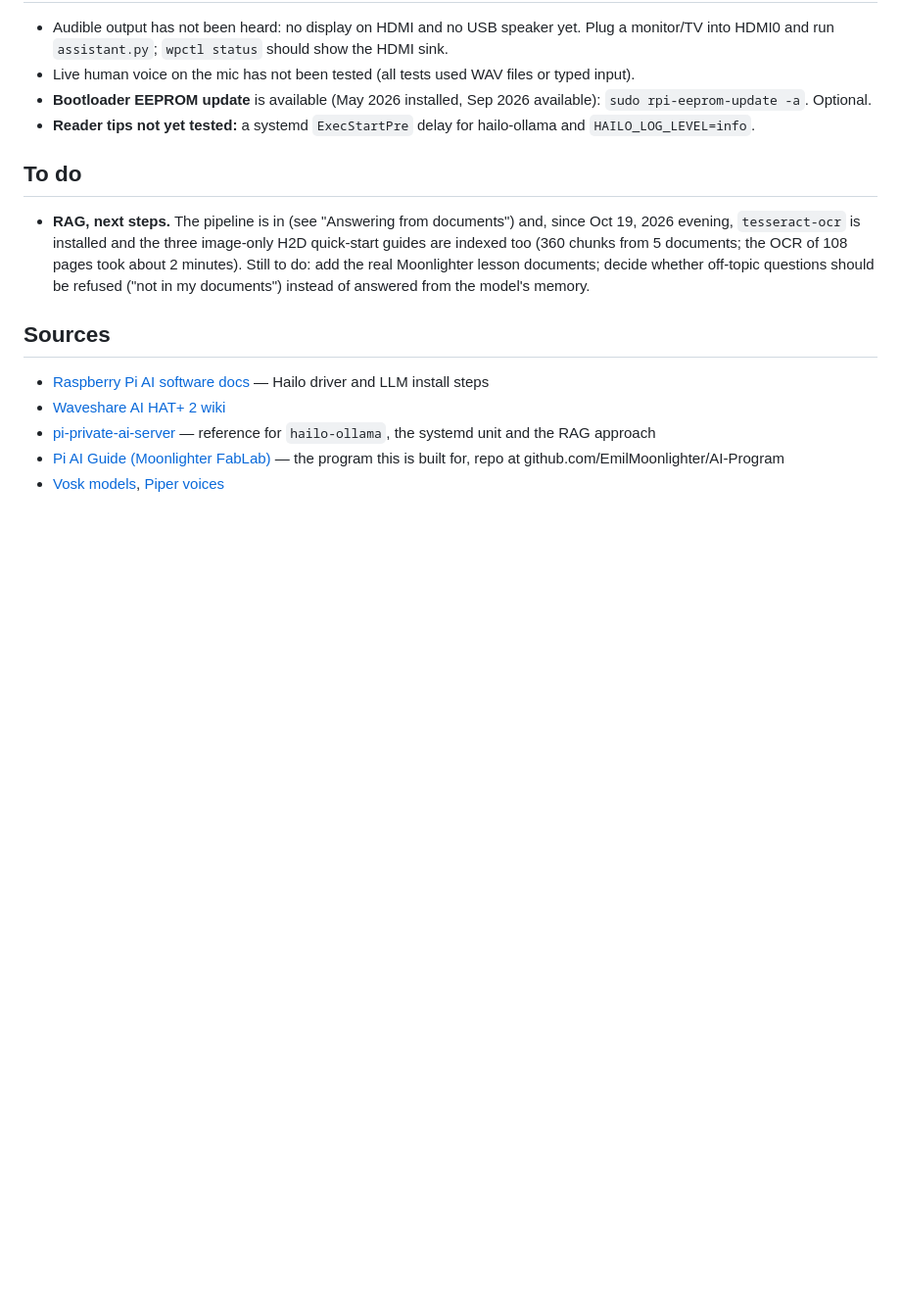
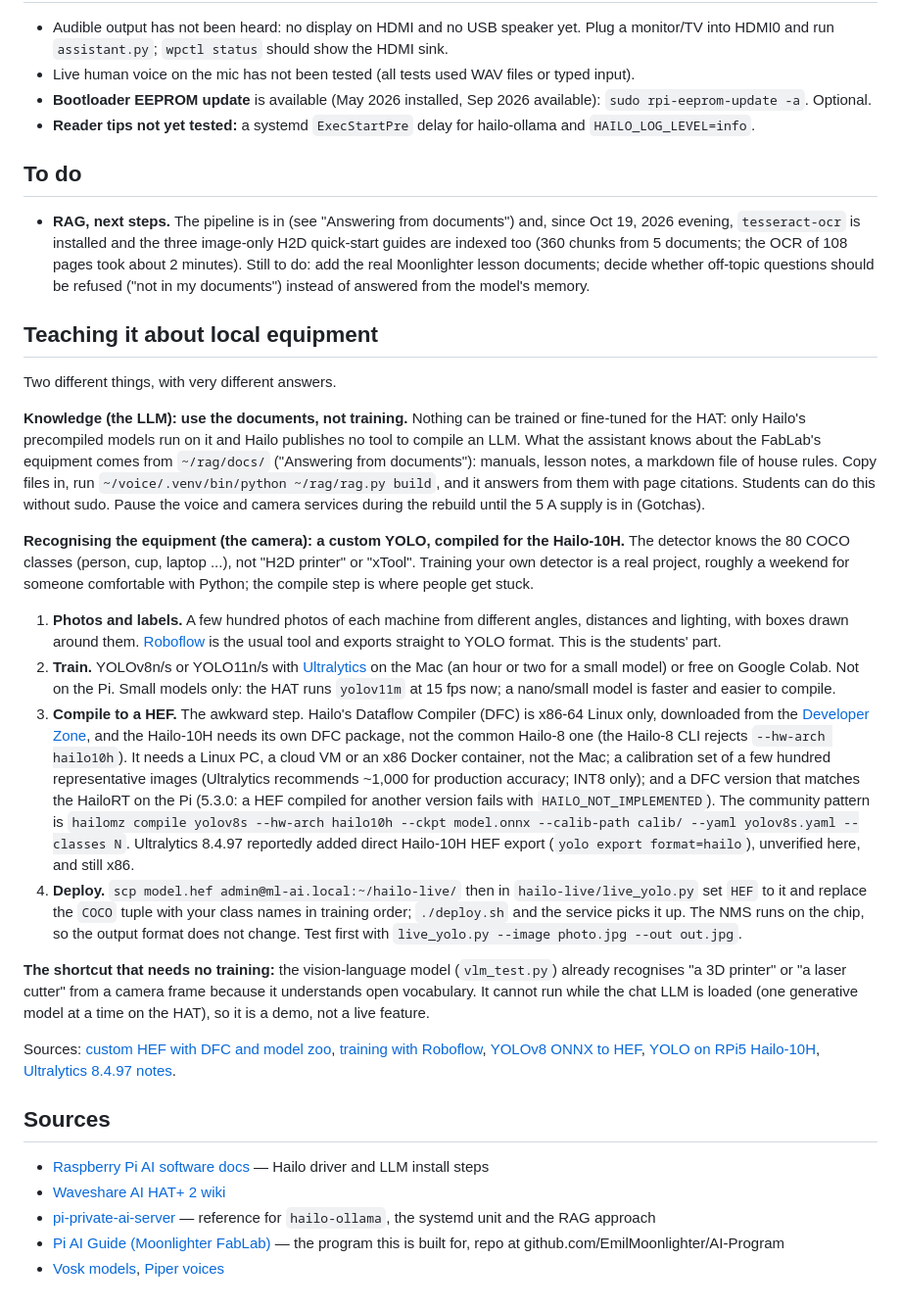
Before and after one commit to MarioCruz/ML-AI, a Markdown page: README.md, the part around the change. Shown at 98% size. Drawn GitHub-style; blank space fills up the shorter version.

Commit message:
README: teaching the assistant about local equipment (RAG vs custom YOLO for the Hailo-10H)
Co-Authored-By: Claude Fable 5.1 <noreply@anthropic.com>

```diff
--- a/README.md
+++ b/README.md
@@ -455,6 +455,23 @@ Re-run the measurement after changing models or `stt_fix.py` (the test set lives
 
 - **RAG, next steps.** The pipeline is in (see "Answering from documents") and, since Oct 19, 2026 evening, `tesseract-ocr` is installed and the three image-only H2D quick-start guides are indexed too (360 chunks from 5 documents; the OCR of 108 pages took about 2 minutes). Still to do: add the real Moonlighter lesson documents; decide whether off-topic questions should be refused ("not in my documents") instead of answered from the model's memory.
 
+## Teaching it about local equipment
+
+Two different things, with very different answers.
+
+**Knowledge (the LLM): use the documents, not training.** Nothing can be trained or fine-tuned for the HAT: only Hailo's precompiled models run on it and Hailo publishes no tool to compile an LLM. What the assistant knows about the FabLab's equipment comes from `~/rag/docs/` ("Answering from documents"): manuals, lesson notes, a markdown file of house rules. Copy files in, run `~/voice/.venv/bin/python ~/rag/rag.py build`, and it answers from them with page citations. Students can do this without sudo. Pause the voice and camera services during the rebuild until the 5 A supply is in (Gotchas).
+
+**Recognising the equipment (the camera): a custom YOLO, compiled for the Hailo-10H.** The detector knows the 80 COCO classes (person, cup, laptop ...), not "H2D printer" or "xTool". Training your own detector is a real project, roughly a weekend for someone comfortable with Python; the compile step is where people get stuck.
+
+1. **Photos and labels.** A few hundred photos of each machine from different angles, distances and lighting, with boxes drawn around them. [Roboflow](https://roboflow.com) is the usual tool and exports straight to YOLO format. This is the students' part.
+2. **Train.** YOLOv8n/s or YOLO11n/s with [Ultralytics](https://docs.ultralytics.com) on the Mac (an hour or two for a small model) or free on Google Colab. Not on the Pi. Small models only: the HAT runs `yolov11m` at 15 fps now; a nano/small model is faster and easier to compile.
+3. **Compile to a HEF.** The awkward step. Hailo's Dataflow Compiler (DFC) is x86-64 Linux only, downloaded from the [Developer Zone](https://hailo.ai/developer-zone/), and the Hailo-10H needs its own DFC package, not the common Hailo-8 one (the Hailo-8 CLI rejects `--hw-arch hailo10h`). It needs a Linux PC, a cloud VM or an x86 Docker container, not the Mac; a calibration set of a few hundred representative images (Ultralytics recommends ~1,000 for production accuracy; INT8 only); and a DFC version that matches the HailoRT on the Pi (5.3.0: a HEF compiled for another version fails with `HAILO_NOT_IMPLEMENTED`). The community pattern is `hailomz compile yolov8s --hw-arch hailo10h --ckpt model.onnx --calib-path calib/ --yaml yolov8s.yaml --classes N`. Ultralytics 8.4.97 reportedly added direct Hailo-10H HEF export (`yolo export format=hailo`), unverified here, and still x86.
+4. **Deploy.** `scp model.hef admin@ml-ai.local:~/hailo-live/` then in `hailo-live/live_yolo.py` set `HEF` to it and replace the `COCO` tuple with your class names in training order; `./deploy.sh` and the service picks it up. The NMS runs on the chip, so the output format does not change. Test first with `live_yolo.py --image photo.jpg --out out.jpg`.
+
+**The shortcut that needs no training:** the vision-language model (`vlm_test.py`) already recognises "a 3D printer" or "a laser cutter" from a camera frame because it understands open vocabulary. It cannot run while the chat LLM is loaded (one generative model at a time on the HAT), so it is a demo, not a live feature.
+
+Sources: [custom HEF with DFC and model zoo](https://community.hailo.ai/t/creating-custom-hef-using-dfc-model-zoo/739), [training with Roboflow](https://community.hailo.ai/t/training-with-roboflow/19190), [YOLOv8 ONNX to HEF](https://community.hailo.ai/t/converting-yolov8n-onnx-to-hef-on-windows/17835), [YOLO on RPi5 Hailo-10H](https://github.com/MichalAnatolSkora/yolo-on-rpi5-hailo10h), [Ultralytics 8.4.97 notes](https://newreleases.io/project/pypi/ultralytics/release/8.4.97).
+
 ## Sources
 
 - [Raspberry Pi AI software docs](https://www.raspberrypi.com/documentation/computers/ai.html) — Hailo driver and LLM install steps
```
